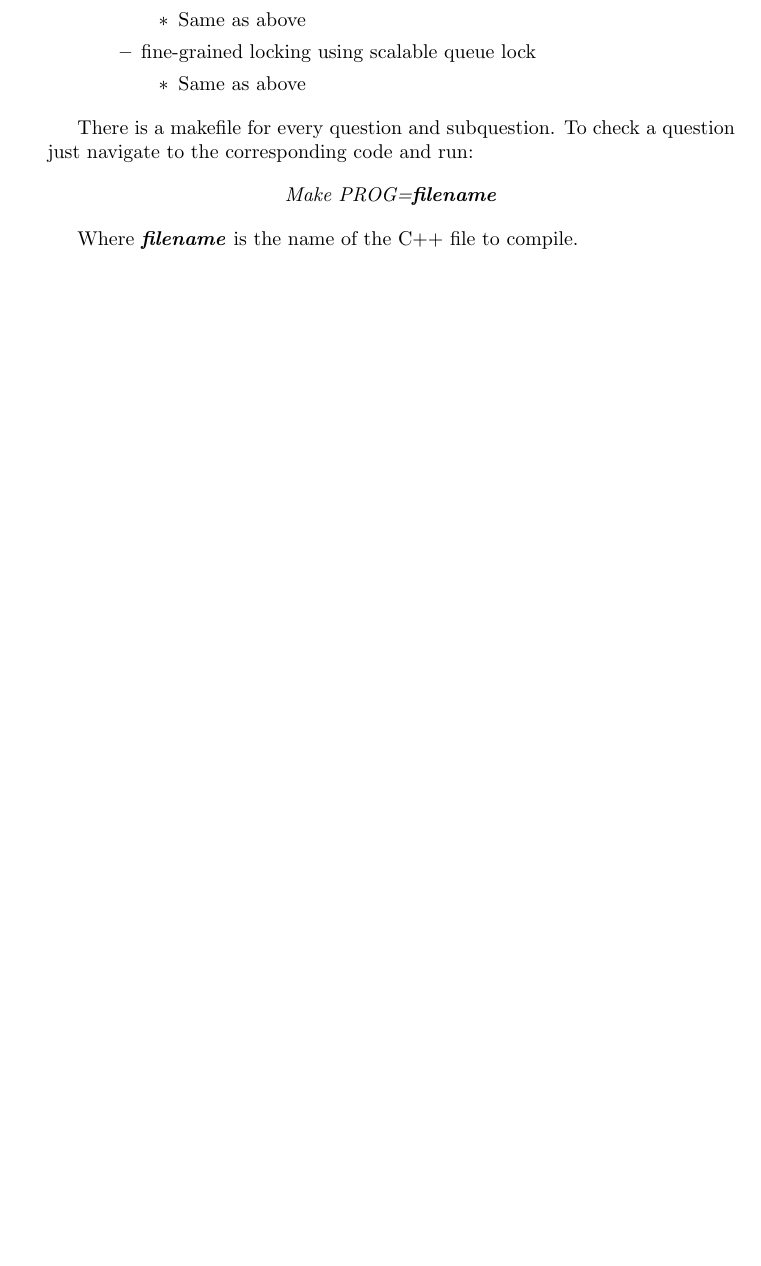
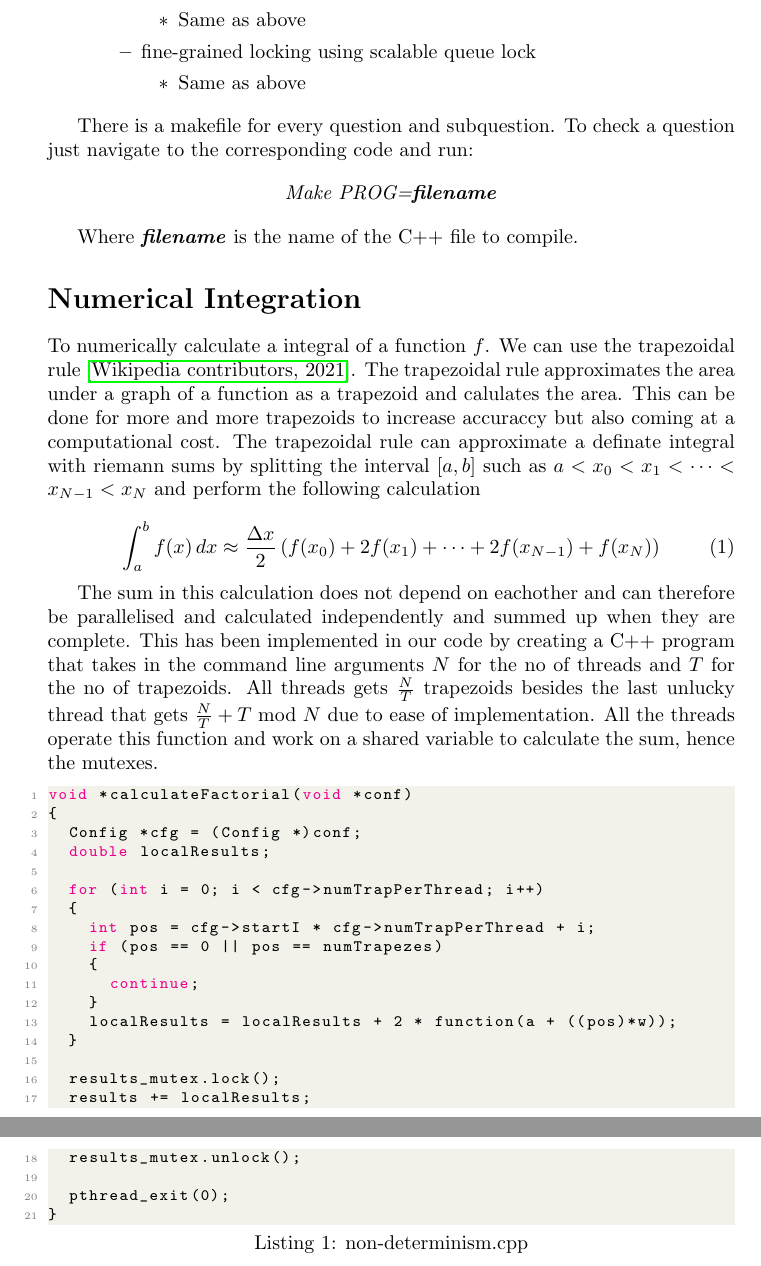
Before and after one commit to bcwein/1DL530-PP, a LaTeX problem sheet (Exercises/Assignment2/Assigment2.tex, which reads Exercises/Assignment2/Sections/Q1.tex): part of page 2 of 2 before the commit and two parts of pages 2 and 3 of 4 after it, the two joined at a grey line, cut so that both start at the same text, the shorter picture padded with empty space. Compiled offline with pdfLaTeX.

Commit message:
Started the report. Still more to do.

```diff
--- a/Exercises/Assignment2/Assigment2.tex
+++ b/Exercises/Assignment2/Assigment2.tex
@@ -4,6 +4,9 @@
 \usepackage{xcolor}
 \usepackage{graphicx}
 \usepackage{hyperref}
+\usepackage{url}
+\usepackage{amsmath}
+\newcommand{\Mod}[1]{\ \mathrm{mod}\ #1}
 
 \definecolor{codegreen}{rgb}{0,0.6,0}
 \definecolor{codegray}{rgb}{0.5,0.5,0.5}
--- /dev/null
+++ b/Exercises/Assignment2/Sections/Q1.tex
@@ -0,0 +1,47 @@
+\section{Numerical Integration}
+
+To numerically calculate a integral of a function $f$. We can
+use the trapezoidal rule \cite{trapezoidal}. The trapezoidal rule
+approximates the area under a graph of a function as a trapezoid and
+calulates the area. This can be done for more and more trapezoids to increase
+accuraccy but also coming at a computational cost. The trapezoidal rule can
+approximate a definate integral with riemann sums by splitting the interval
+$[a, b]$ such as $a < x_0 < x_1 < \dots < x_{N-1} < x_N$ and perform the
+following calculation
+
+\begin{equation}
+    \int_a^b f(x) \, dx \approx \frac{\Delta x}{2} \left(f(x_0) + 2f(x_1) + \cdots + 2f(x_{N-1}) + f(x_N)\right)
+\end{equation}
+
+The sum in this calculation does not depend on eachother and can therefore be
+parallelised and calculated independently and summed up when they are complete.
+This has been implemented in our code by creating a C++ program that takes in
+the command line arguments $N$ for the no of threads and $T$ for the no of
+trapezoids. All threads gets $\frac{N}{T}$ trapezoids besides the last unlucky
+thread that gets $\frac{N}{T} + T \Mod N$ due to ease of implementation. All
+the threads operate this function and work on a shared variable to calculate
+the sum, hence the mutexes.
+
+\begin{lstlisting}[language=C++, caption=non-determinism.cpp]
+void *calculateFactorial(void *conf)
+{
+  Config *cfg = (Config *)conf;
+  double localResults;
+
+  for (int i = 0; i < cfg->numTrapPerThread; i++)
+  {
+    int pos = cfg->startI * cfg->numTrapPerThread + i;
+    if (pos == 0 || pos == numTrapezes)
+    {
+      continue;
+    }
+    localResults = localResults + 2 * function(a + ((pos)*w));
+  }
+
+  results_mutex.lock();
+  results += localResults;
+  results_mutex.unlock();
+
+  pthread_exit(0);
+}
+\end{lstlisting}
```
Also changed, not shown: Exercises/Assignment2/references.bib (added, +7 -0 lines), Exercises/Assignment2/Assigment2.bbl (added), Exercises/Assignment2/Assigment2.pdf, Exercises/Assignment2/Assigment2.tex (6 more changed lines), 1 other file.
